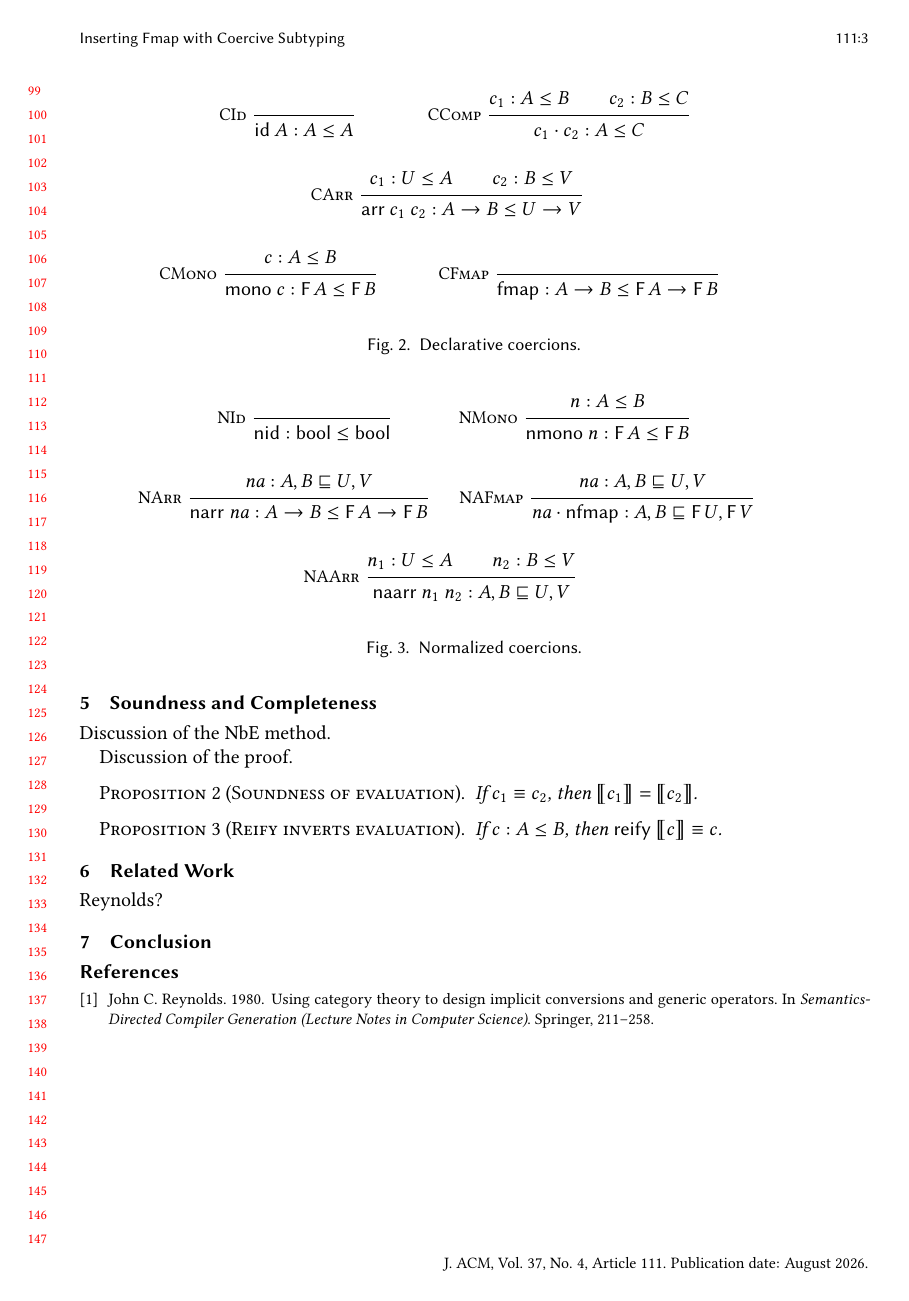
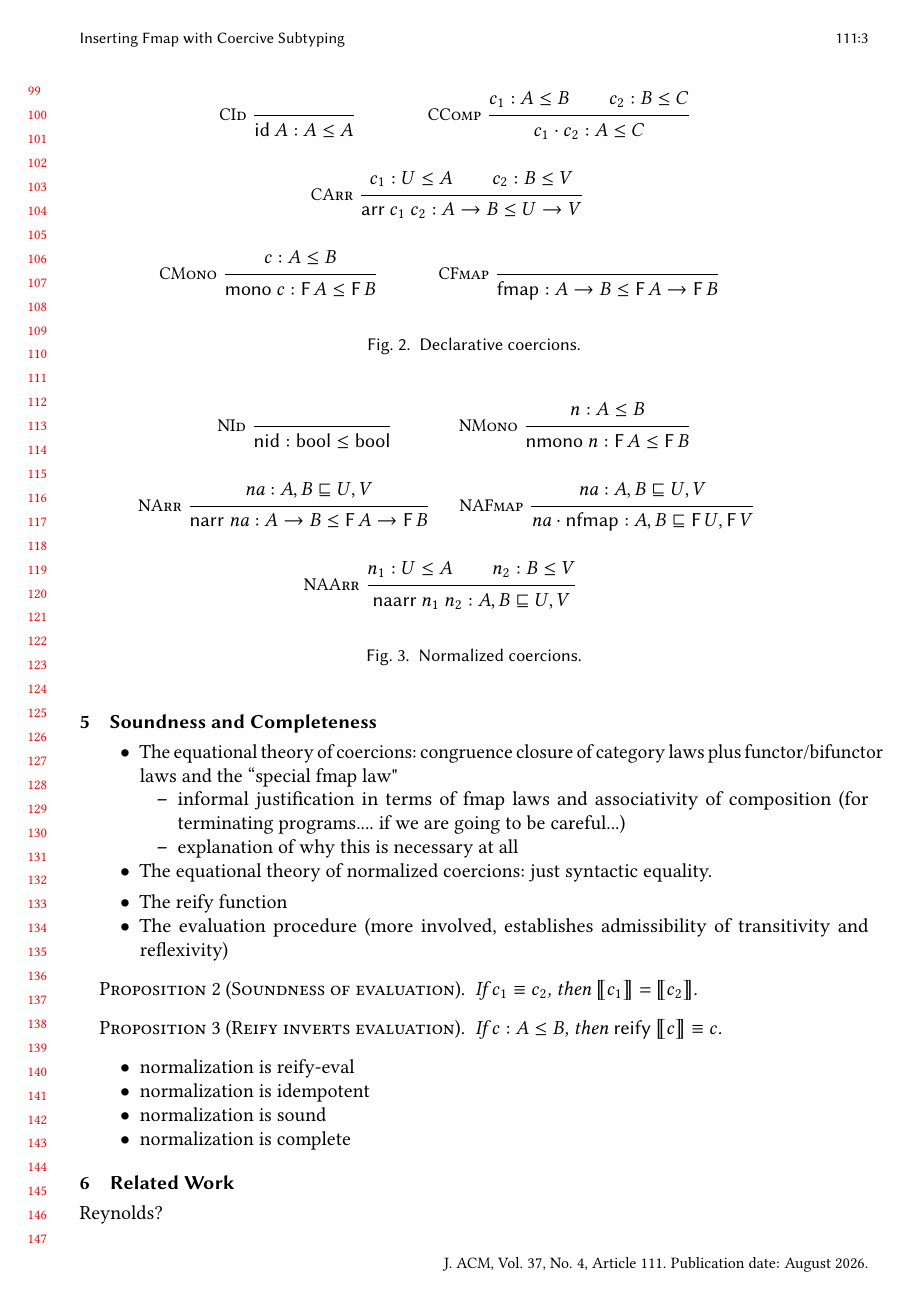
Before and after one commit to astump/fam-coercions-paper, a LaTeX paper (haskell26/paper.tex): page 3 of 3 before the commit and page 3 of 4 after it. Compiled offline with pdfLaTeX.

Commit message:
some outlining

```diff
--- a/haskell26/paper.tex
+++ b/haskell26/paper.tex
@@ -336,9 +336,24 @@ Grammar of n, ne
 \end{proposition}
 
 \section{Soundness and Completeness}
-Discussion of the NbE method.
 
-Discussion of the proof.
+\begin{itemize}
+  \item The equational theory of coercions: congruence closure of category laws
+    plus functor/bifunctor laws and the ``special fmap law"
+    \begin{itemize}
+      \item informal justification in terms of fmap laws and associativity of
+        composition (for terminating programs.... if we are going to
+        be careful...)
+      \item explanation of why this is necessary at all
+    \end{itemize}
+  \item The equational theory of normalized coercions: just syntactic equality.
+\end{itemize}
+
+\begin{itemize}
+  \item The reify function
+  \item The evaluation procedure (more involved, establishes admissibility of transitivity
+    and reflexivity)
+\end{itemize}
 
 \begin{proposition}[Soundness of evaluation]
   If \(c_1 \equiv c_2\), then \(\eval{c_1} = \eval{c_2}\).
@@ -347,6 +362,13 @@ Discussion of the proof.
 \begin{proposition}[Reify inverts evaluation]
   If \(c : A \leq B\), then \(\reify\ \eval{c} \equiv c\).
 \end{proposition}
+
+\begin{itemize}
+  \item normalization is reify-eval
+  \item normalization is idempotent
+  \item normalization is sound
+  \item normalization is complete
+\end{itemize}
 
 \section{Related Work}
 Reynolds?
```
Also changed, not shown: haskell26/paper.pdf.
